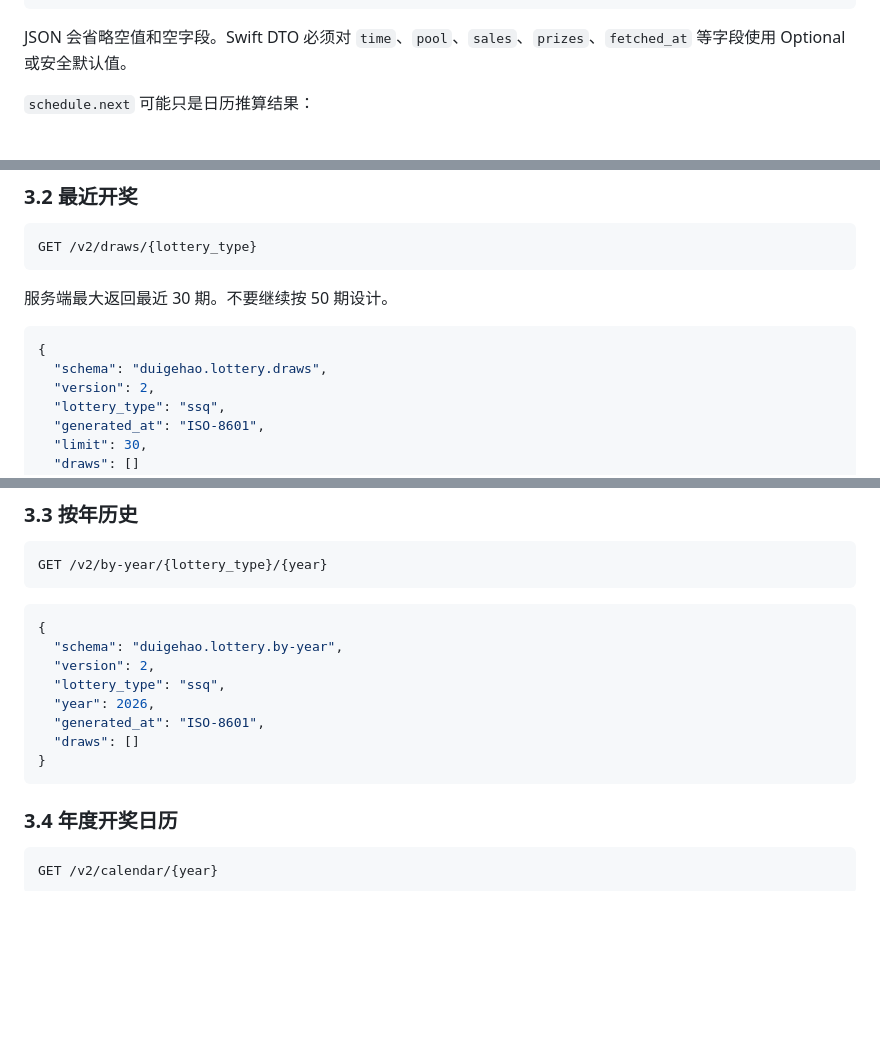
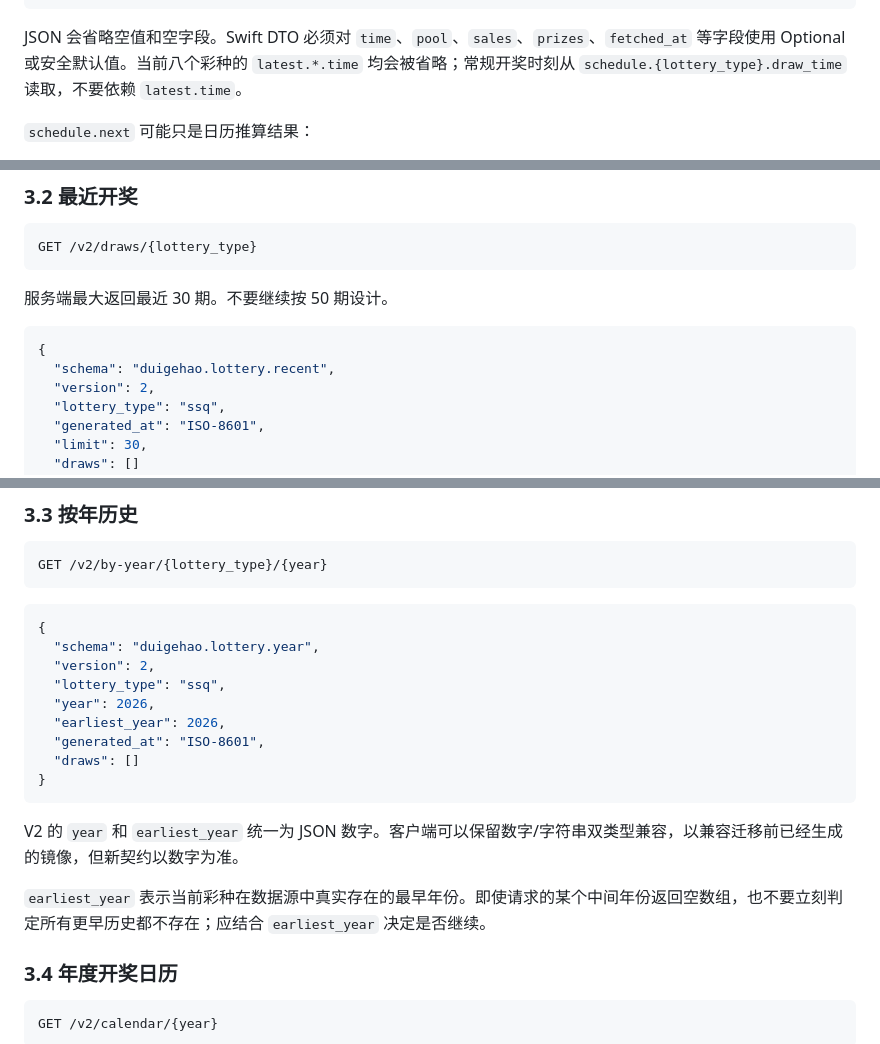
Before and after one commit to wenjinliuu/lottery-ios, a Markdown page: docs/cloudbase-v2-app-migration.md, 3 parts joined by grey strips. Drawn GitHub-style; blank space fills up the shorter version.

Commit message:
docs: align CloudBase V2 migration contract

````diff
--- a/docs/cloudbase-v2-app-migration.md
+++ b/docs/cloudbase-v2-app-migration.md
@@ -99,7 +98,7 @@ GET /v2/bootstrap
 }
 ```
 
-JSON 会省略空值和空字段。Swift DTO 必须对 `time`、`pool`、`sales`、`prizes`、`fetched_at` 等字段使用 Optional 或安全默认值。
+JSON 会省略空值和空字段。Swift DTO 必须对 `time`、`pool`、`sales`、`prizes`、`fetched_at` 等字段使用 Optional 或安全默认值。当前八个彩种的 `latest.*.time` 均会被省略；常规开奖时刻从 `schedule.{lottery_type}.draw_time` 读取，不要依赖 `latest.time`。
 
 `schedule.next` 可能只是日历推算结果：
 
@@ -117,7 +116,7 @@ GET /v2/draws/{lottery_type}
 
 ```json
 {
-  "schema": "duigehao.lottery.draws",
+  "schema": "duigehao.lottery.recent",
   "version": 2,
   "lottery_type": "ssq",
   "generated_at": "ISO-8601",
@@ -160,14 +159,19 @@ GET /v2/by-year/{lottery_type}/{year}
 
 ```json
 {
-  "schema": "duigehao.lottery.by-year",
+  "schema": "duigehao.lottery.year",
   "version": 2,
   "lottery_type": "ssq",
   "year": 2026,
+  "earliest_year": 2026,
   "generated_at": "ISO-8601",
   "draws": []
 }
 ```
+
+V2 的 `year` 和 `earliest_year` 统一为 JSON 数字。客户端可以保留数字/字符串双类型兼容，以兼容迁移前已经生成的镜像，但新契约以数字为准。
+
+`earliest_year` 表示当前彩种在数据源中真实存在的最早年份。即使请求的某个中间年份返回空数组，也不要立刻判定所有更早历史都不存在；应结合 `earliest_year` 决定是否继续。
 
 ### 3.4 年度开奖日历
 
````
Also changed, not shown: other parts of docs/cloudbase-v2-app-migration.md (+4 -1 lines).
